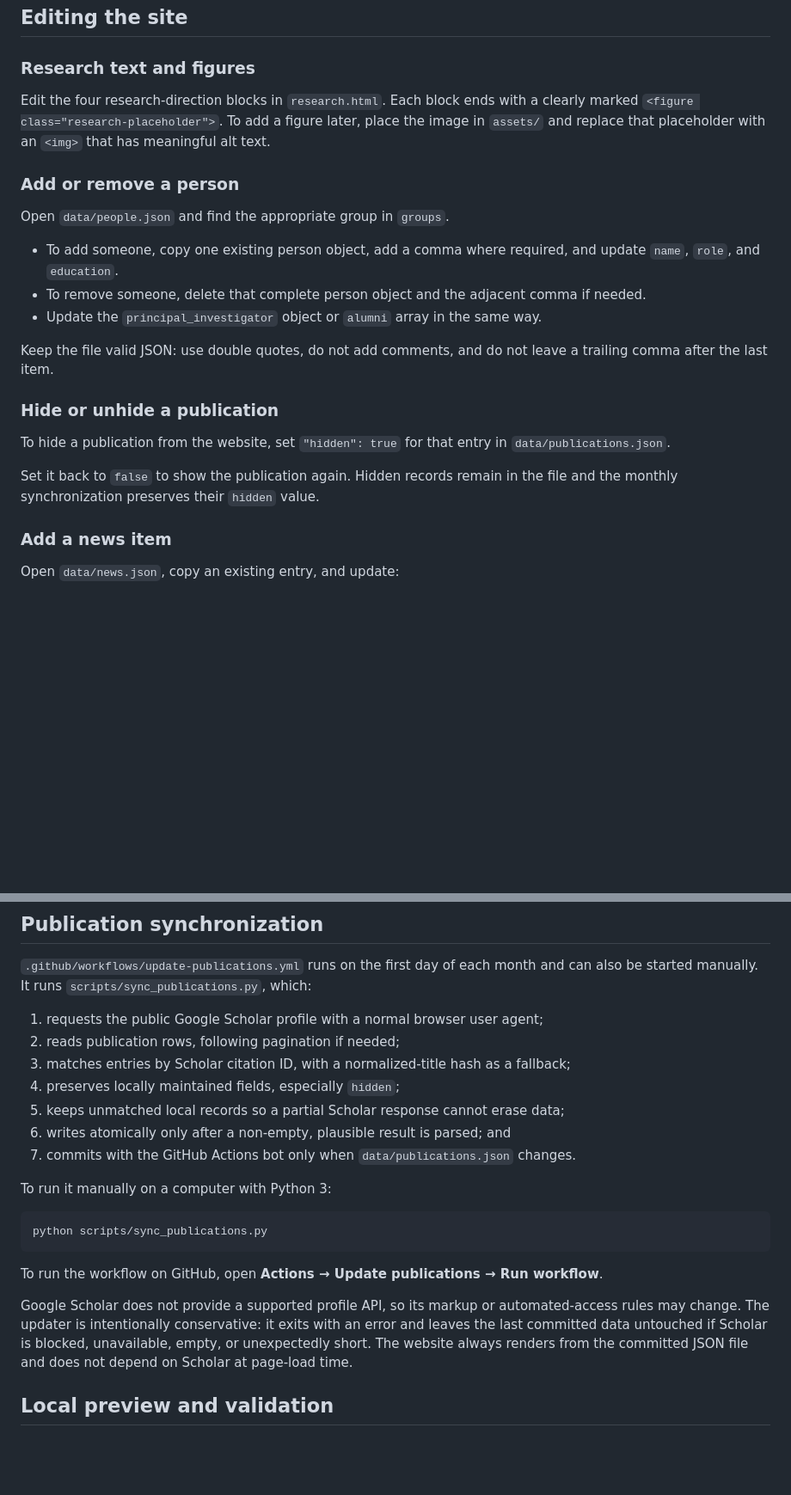
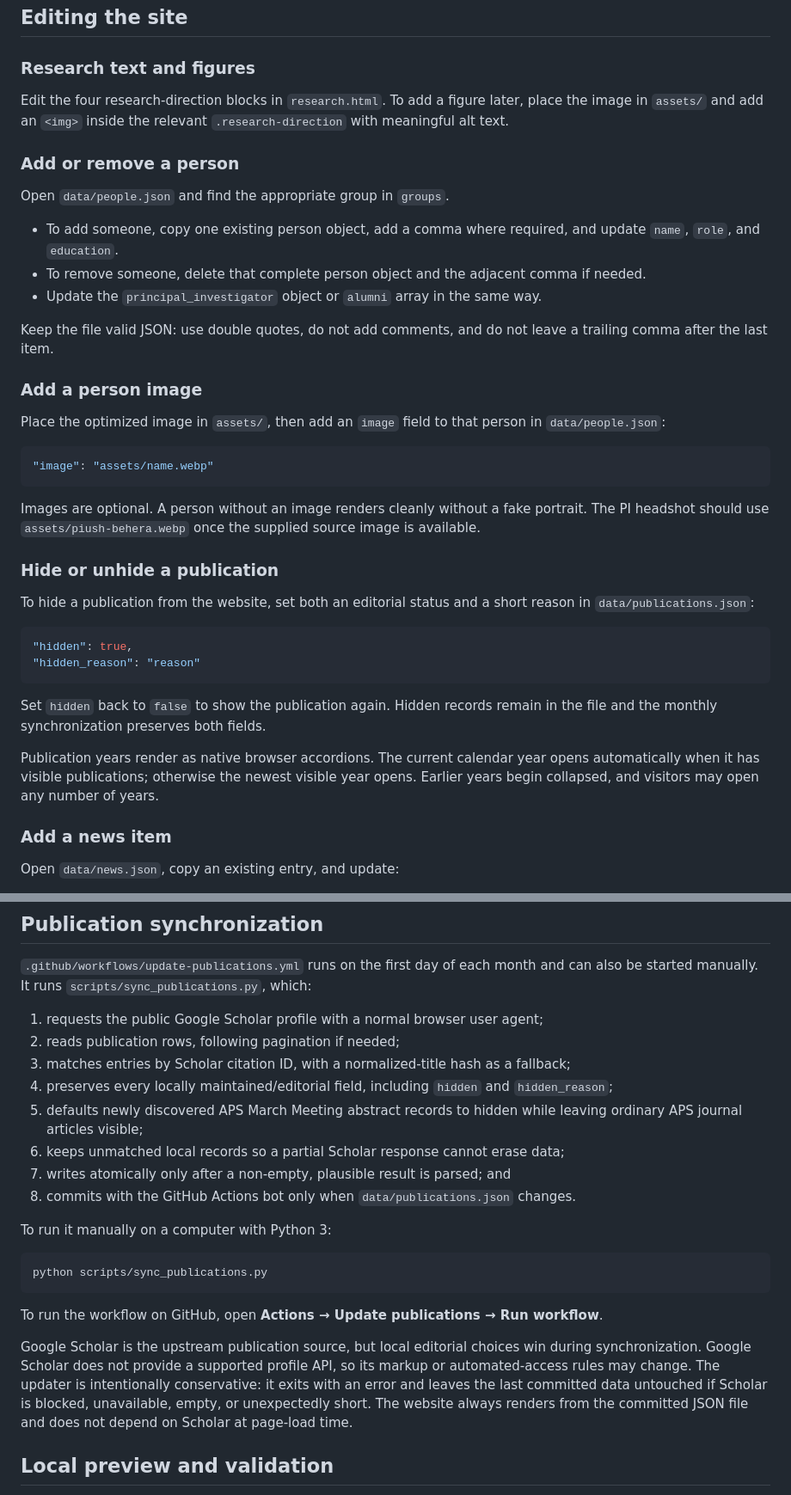
Before and after one commit to pibehera/beheralab, a Markdown page: README.md, 2 parts joined by grey strips. Shown at 86% size. Rendered like a GitHub page; blank space fills up the shorter version.

Commit message:
Document site editorial workflows

````diff
--- a/README.md
+++ b/README.md
@@ -25,7 +25,7 @@ Static website for the Behera Research Group in UCLA Materials Science and Engin
 
 ### Research text and figures
 
-Edit the four research-direction blocks in `research.html`. Each block ends with a clearly marked `<figure class="research-placeholder">`. To add a figure later, place the image in `assets/` and replace that placeholder with an `<img>` that has meaningful alt text.
+Edit the four research-direction blocks in `research.html`. To add a figure later, place the image in `assets/` and add an `<img>` inside the relevant `.research-direction` with meaningful alt text.
 
 ### Add or remove a person
 
@@ -37,11 +37,28 @@ Open `data/people.json` and find the appropriate group in `groups`.
 
 Keep the file valid JSON: use double quotes, do not add comments, and do not leave a trailing comma after the last item.
 
+### Add a person image
+
+Place the optimized image in `assets/`, then add an `image` field to that person in `data/people.json`:
+
+```json
+"image": "assets/name.webp"
+```
+
+Images are optional. A person without an image renders cleanly without a fake portrait. The PI headshot should use `assets/piush-behera.webp` once the supplied source image is available.
+
 ### Hide or unhide a publication
 
-To hide a publication from the website, set `"hidden": true` for that entry in `data/publications.json`.
+To hide a publication from the website, set both an editorial status and a short reason in `data/publications.json`:
 
-Set it back to `false` to show the publication again. Hidden records remain in the file and the monthly synchronization preserves their `hidden` value.
+```json
+"hidden": true,
+"hidden_reason": "reason"
+```
+
+Set `hidden` back to `false` to show the publication again. Hidden records remain in the file and the monthly synchronization preserves both fields.
+
+Publication years render as native browser accordions. The current calendar year opens automatically when it has visible publications; otherwise the newest visible year opens. Earlier years begin collapsed, and visitors may open any number of years.
 
 ### Add a news item
 
@@ -62,10 +79,11 @@ News is sorted newest-first in the browser.
 1. requests the public Google Scholar profile with a normal browser user agent;
 2. reads publication rows, following pagination if needed;
 3. matches entries by Scholar citation ID, with a normalized-title hash as a fallback;
-4. preserves locally maintained fields, especially `hidden`;
-5. keeps unmatched local records so a partial Scholar response cannot erase data;
-6. writes atomically only after a non-empty, plausible result is parsed; and
-7. commits with the GitHub Actions bot only when `data/publications.json` changes.
+4. preserves every locally maintained/editorial field, including `hidden` and `hidden_reason`;
+5. defaults newly discovered APS March Meeting abstract records to hidden while leaving ordinary APS journal articles visible;
+6. keeps unmatched local records so a partial Scholar response cannot erase data;
+7. writes atomically only after a non-empty, plausible result is parsed; and
+8. commits with the GitHub Actions bot only when `data/publications.json` changes.
 
 To run it manually on a computer with Python 3:
 
@@ -75,7 +93,7 @@ python scripts/sync_publications.py
 
 To run the workflow on GitHub, open **Actions → Update publications → Run workflow**.
 
-Google Scholar does not provide a supported profile API, so its markup or automated-access rules may change. The updater is intentionally conservative: it exits with an error and leaves the last committed data untouched if Scholar is blocked, unavailable, empty, or unexpectedly short. The website always renders from the committed JSON file and does not depend on Scholar at page-load time.
+Google Scholar is the upstream publication source, but local editorial choices win during synchronization. Google Scholar does not provide a supported profile API, so its markup or automated-access rules may change. The updater is intentionally conservative: it exits with an error and leaves the last committed data untouched if Scholar is blocked, unavailable, empty, or unexpectedly short. The website always renders from the committed JSON file and does not depend on Scholar at page-load time.
 
 ## Local preview and validation
 
````
Also changed, not shown: other parts of README.md (+2 -2 lines).
